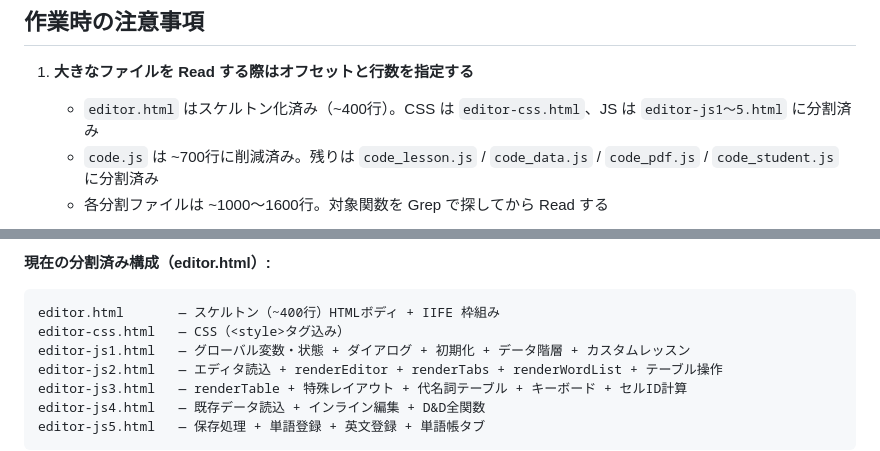
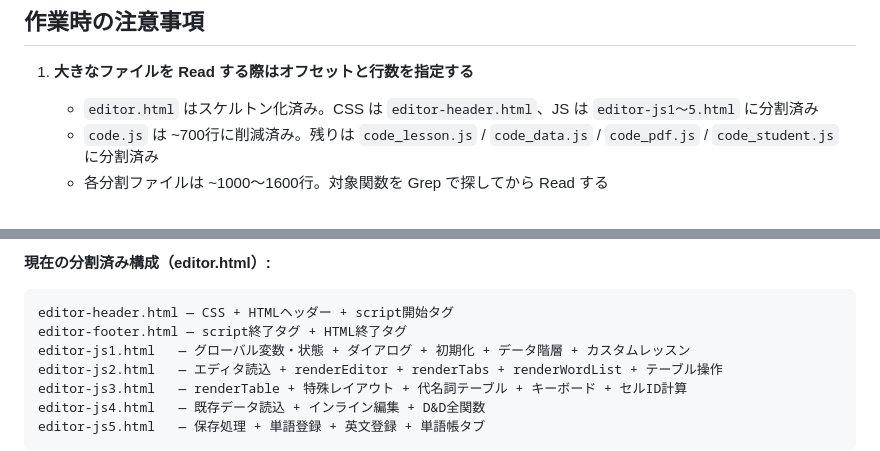
Before and after one commit to Inoi771/S-quire-portfolio, a Markdown page: CLAUDE.md, 2 parts joined by grey strips. Drawn GitHub-style.

Commit message:
docs: CLAUDE.md の editor-css.html 参照を実態（editor-header.html）に修正
https://claude.ai/code/session_016ZJXad7skdPHSErTYbMZns

````diff
--- a/CLAUDE.md
+++ b/CLAUDE.md
@@ -519,7 +519,7 @@ years = JSON.parse(yearsJsonString);
 ## 作業時の注意事項
 
 1. **大きなファイルを Read する際はオフセットと行数を指定する**
-   - `editor.html` はスケルトン化済み（~400行）。CSS は `editor-css.html`、JS は `editor-js1〜5.html` に分割済み
+   - `editor.html` はスケルトン化済み。CSS は `editor-header.html`、JS は `editor-js1〜5.html` に分割済み
    - `code.js` は ~700行に削減済み。残りは `code_lesson.js` / `code_data.js` / `code_pdf.js` / `code_student.js` に分割済み
    - 各分割ファイルは ~1000〜1600行。対象関数を Grep で探してから Read する
 
@@ -587,8 +587,8 @@ years = JSON.parse(yearsJsonString);
 
 **現在の分割済み構成（editor.html）:**
 ```
-editor.html       — スケルトン（~400行）HTMLボディ + IIFE 枠組み
-editor-css.html   — CSS（<style>タグ込み）
+editor-header.html — CSS + HTMLヘッダー + script開始タグ
+editor-footer.html — script終了タグ + HTML終了タグ
 editor-js1.html   — グローバル変数・状態 + ダイアログ + 初期化 + データ階層 + カスタムレッスン
 editor-js2.html   — エディタ読込 + renderEditor + renderTabs + renderWordList + テーブル操作
 editor-js3.html   — renderTable + 特殊レイアウト + 代名詞テーブル + キーボード + セルID計算
````
